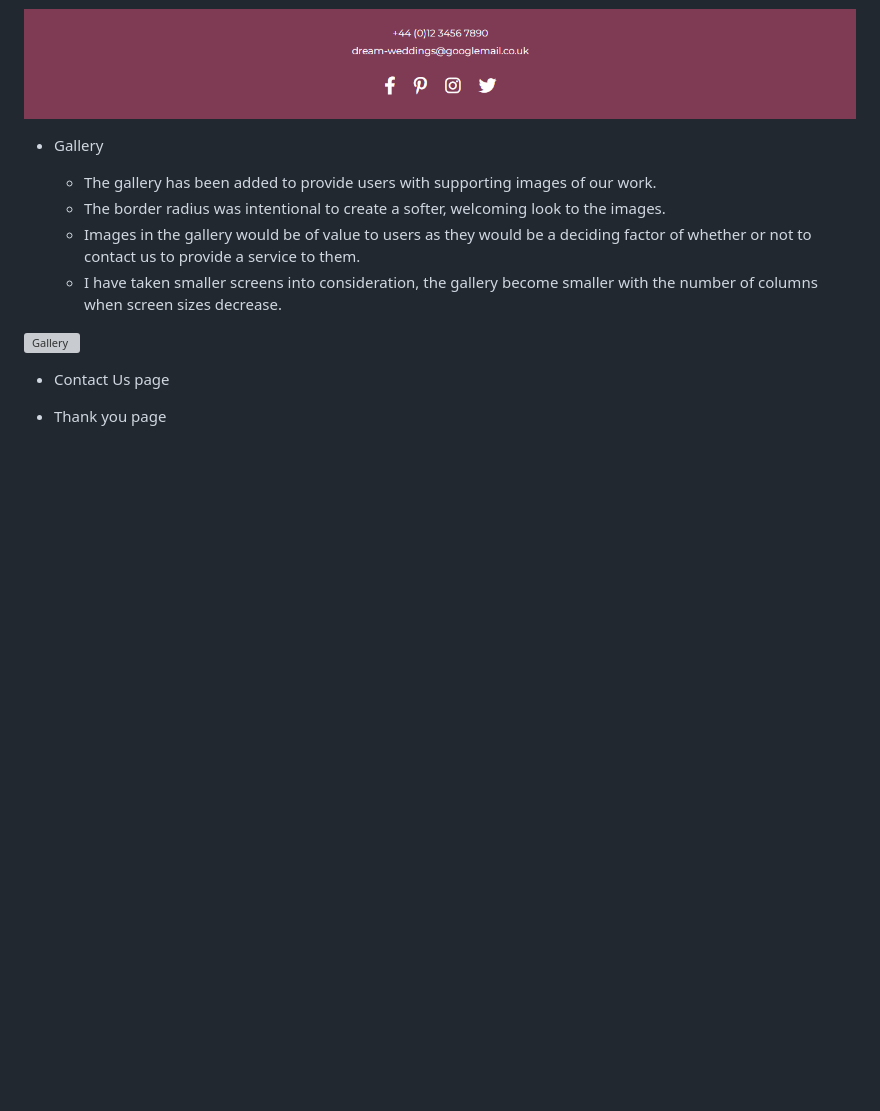
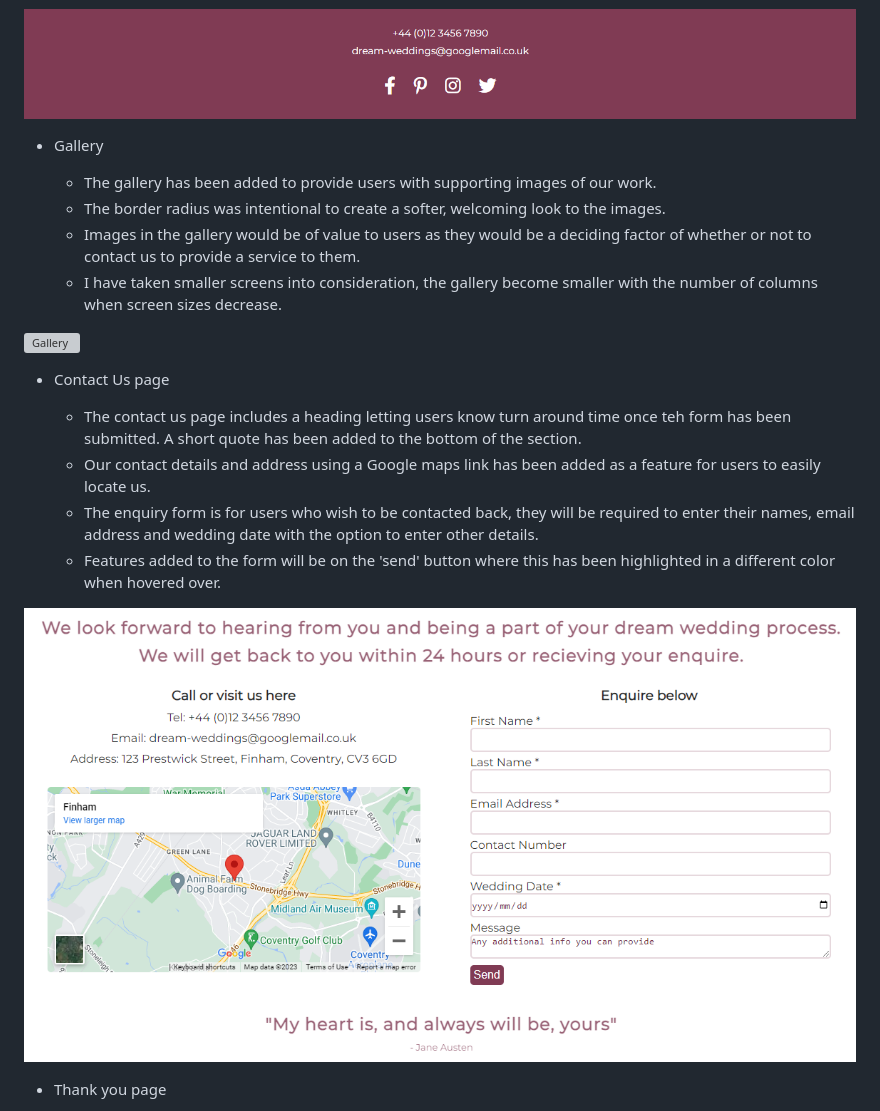
Before and after one commit to NicoleJackson89/pp1-dream-wedding, a Markdown page: README.md, the part around the change printed below. Rendered like a GitHub page; pictures changed too: assets/readme/contact-us.png (added); blank space fills up the shorter version; grey boxes are pictures that could not be loaded.

```diff
--- a/README.md
+++ b/README.md
@@ -90,4 +90,11 @@ This website was designed on desktop view first as I thought this would be the m
 
 - Contact Us page
 
+  - The contact us page includes a heading letting users know turn around time once teh form has been submitted. A short quote has been added to the bottom of the section.
+  - Our contact details and address using a Google maps link has been added as a feature for users to easily locate us.
+  - The enquiry form is for users who wish to be contacted back, they will be required to enter their names, email address and wedding date with the option to enter other details.
+  - Features added to the form will be on the 'send' button where this has been highlighted in a different color when hovered over.
+
+![Contact us](./assets/readme/contact-us.png)
+
 - Thank you page
```
Also changed, not shown: other parts of README.md (+5 -0 lines), 1 other file.
